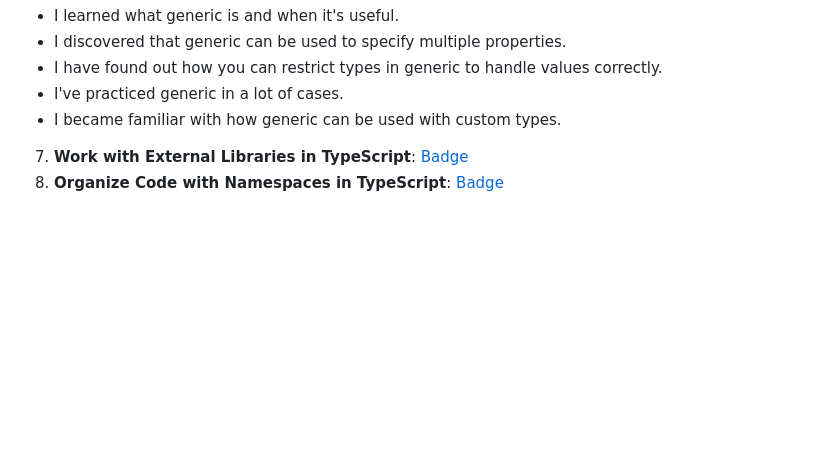
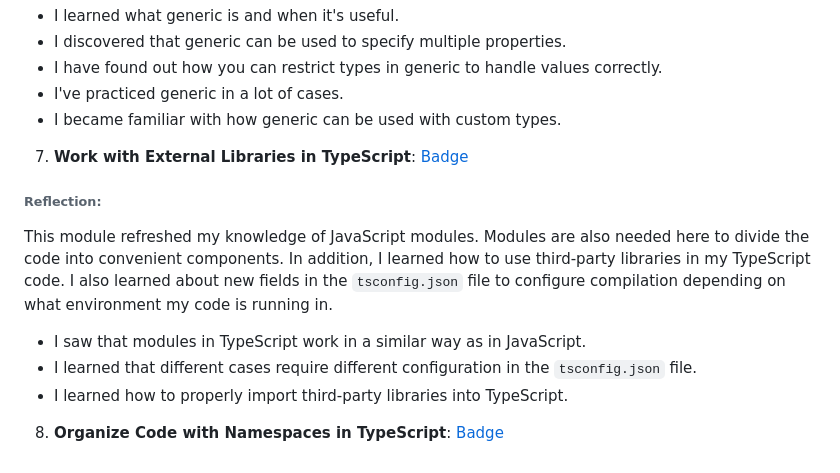
Before and after one commit to sunlaa/rs-projects, a Markdown page: typescript-essentials/index.md, the part around the change. Drawn GitHub-style; blank space fills up the shorter version.

Commit message:
feat: add reflection to the seventh module

```diff
--- a/typescript-essentials/index.md
+++ b/typescript-essentials/index.md
@@ -54,4 +54,9 @@ This module introduced me to a concept that was new to me - generic. I analyzed
 - I've practiced generic in a lot of cases.
 - I became familiar with how generic can be used with custom types.
 7. **Work with External Libraries in TypeScript**: [Badge](https://learn.microsoft.com/en-us/users/sunlaa-4038/achievements/j6e85ebt)
+###### Reflection:
+This module refreshed my knowledge of JavaScript modules. Modules are also needed here to divide the code into convenient components. In addition, I learned how to use third-party libraries in my TypeScript code. I also learned about new fields in the `tsconfig.json` file to configure compilation depending on what environment my code is running in.
+- I saw that modules in TypeScript work in a similar way as in JavaScript.
+- I learned that different cases require different configuration in the `tsconfig.json` file.
+- I learned how to properly import third-party libraries into TypeScript.
 8. **Organize Code with Namespaces in TypeScript**: [Badge](https://learn.microsoft.com/en-us/users/sunlaa-4038/achievements/uf5z2lg3)
```
